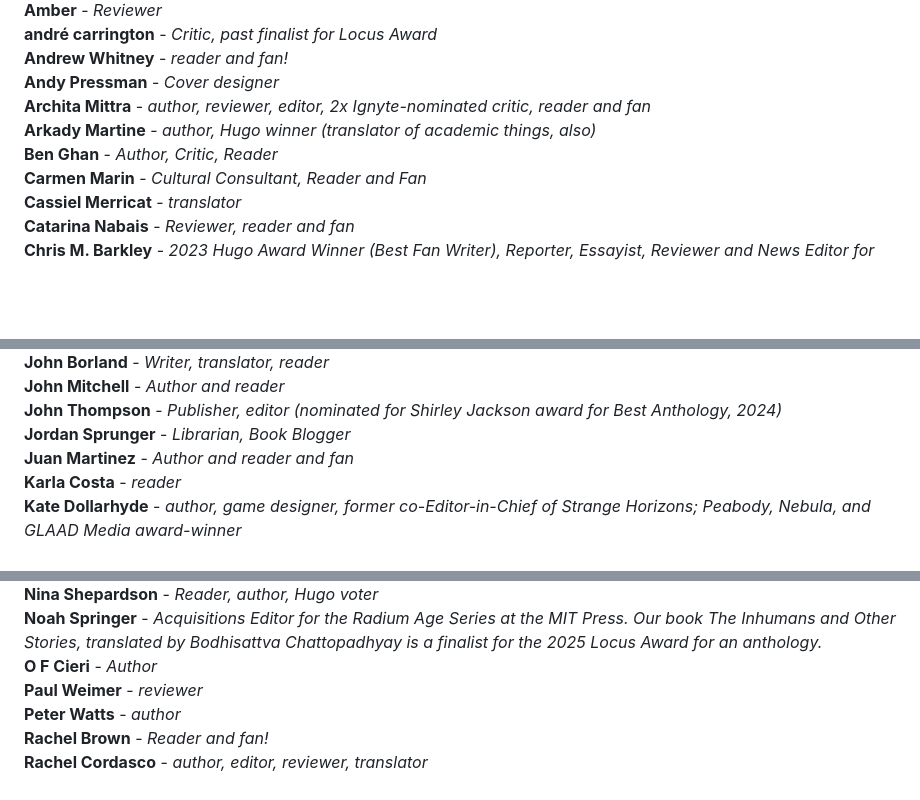
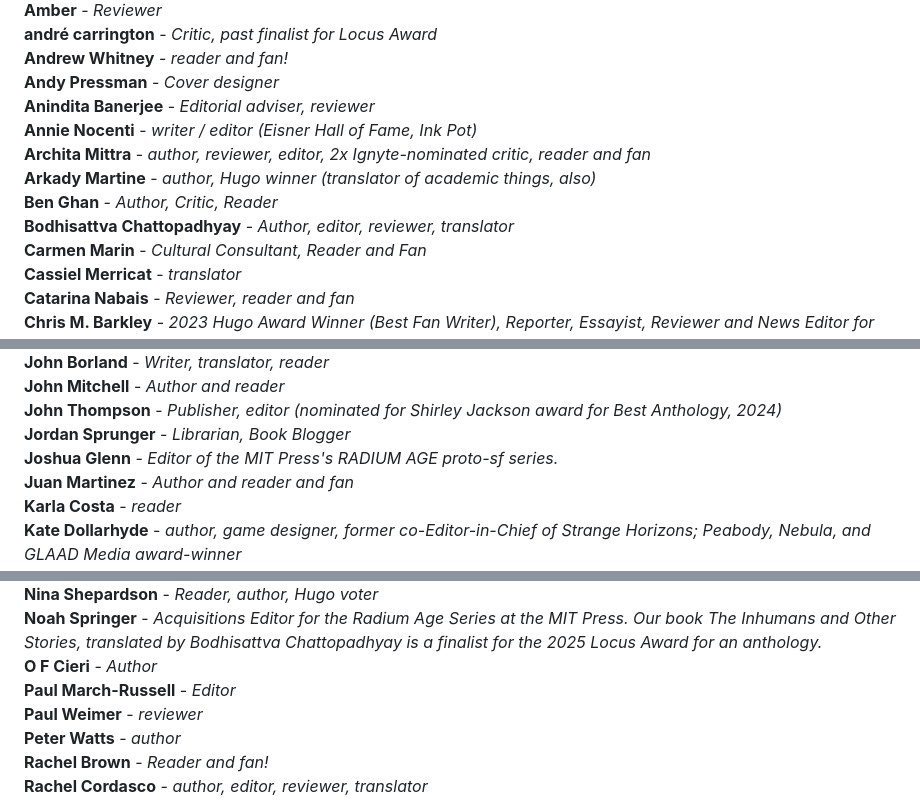
Before and after one commit to EdenKupe/translatedHugo, a Markdown page: signatories.md, 3 parts joined by grey strips. GitHub-like rendering; blank space fills up the shorter version.

```diff
--- a/signatories.md
+++ b/signatories.md
@@ -29,9 +29,12 @@ This page will be updated with the names of folks who support the proposal to ad
 **andré carrington** - *Critic, past finalist for Locus Award* <br>
 **Andrew Whitney** - *reader and fan!* <br>
 **Andy Pressman** - *Cover designer* <br>
+**Anindita Banerjee** - *Editorial adviser, reviewer* <br>
+**Annie Nocenti** - *writer / editor (Eisner Hall of Fame, Ink Pot)* <br>
 **Archita Mittra** - *author, reviewer, editor, 2x Ignyte-nominated critic, reader and fan* <br>
 **Arkady Martine** - *author, Hugo winner (translator of academic things, also)* <br>
 **Ben Ghan** - *Author, Critic, Reader* <br>
+**Bodhisattva Chattopadhyay** - *Author, editor, reviewer, translator* <br>
 **Carmen Marin** - *Cultural Consultant, Reader and Fan* <br>
 **Cassiel Merricat** - *translator* <br>
 **Catarina Nabais** - *Reviewer, reader and fan* <br>
@@ -93,6 +96,7 @@ This page will be updated with the names of folks who support the proposal to ad
 **John Mitchell** - *Author and reader* <br>
 **John Thompson** - *Publisher, editor (nominated for Shirley Jackson award for Best Anthology, 2024)* <br>
 **Jordan Sprunger** - *Librarian, Book Blogger* <br>
+**Joshua Glenn** - *Editor of the MIT Press's RADIUM AGE proto-sf series.* <br>
 **Juan Martinez** - *Author and reader and fan* <br>
 **Karla Costa** - *reader* <br>
 **Kate Dollarhyde** - *author, game designer, former co-Editor-in-Chief of Strange Horizons; Peabody, Nebula, and GLAAD Media award-winner* <br>
@@ -120,6 +124,7 @@ This page will be updated with the names of folks who support the proposal to ad
 **Nina Shepardson** - *Reader, author, Hugo voter* <br>
 **Noah Springer** - *Acquisitions Editor for the Radium Age Series at the MIT Press. Our book The Inhumans and Other Stories, translated by Bodhisattva Chattopadhyay is a finalist for the 2025 Locus Award for an anthology.* <br>
 **O F Cieri** - *Author* <br>
+**Paul March-Russell** - *Editor* <br>
 **Paul Weimer** - *reviewer* <br>
 **Peter Watts** - *author* <br>
 **Rachel Brown** - *Reader and fan!* <br>
```
